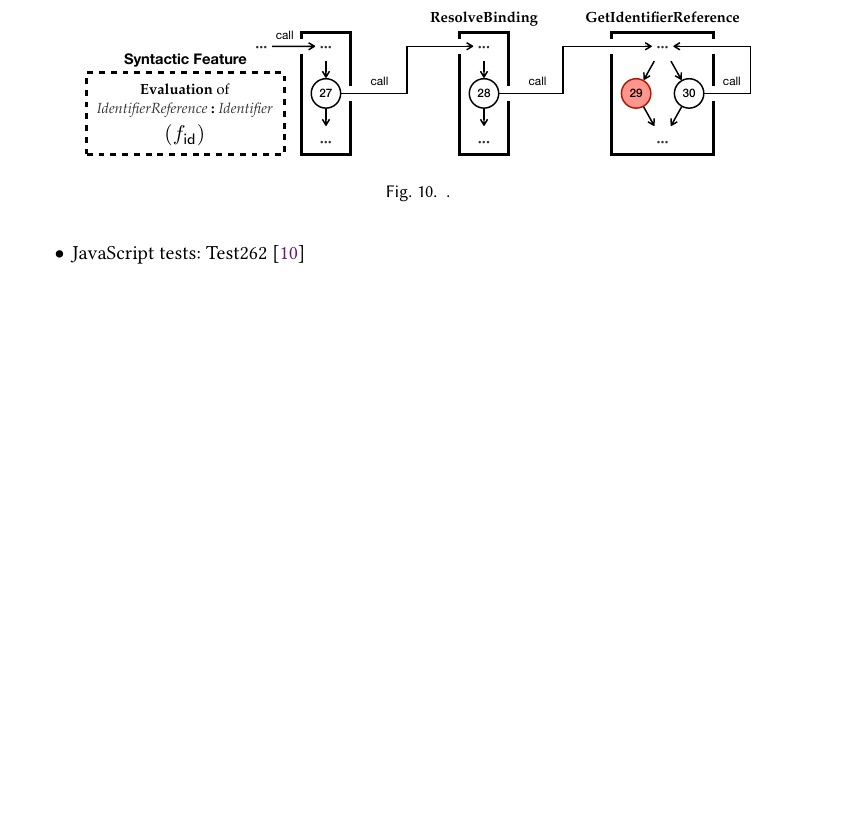
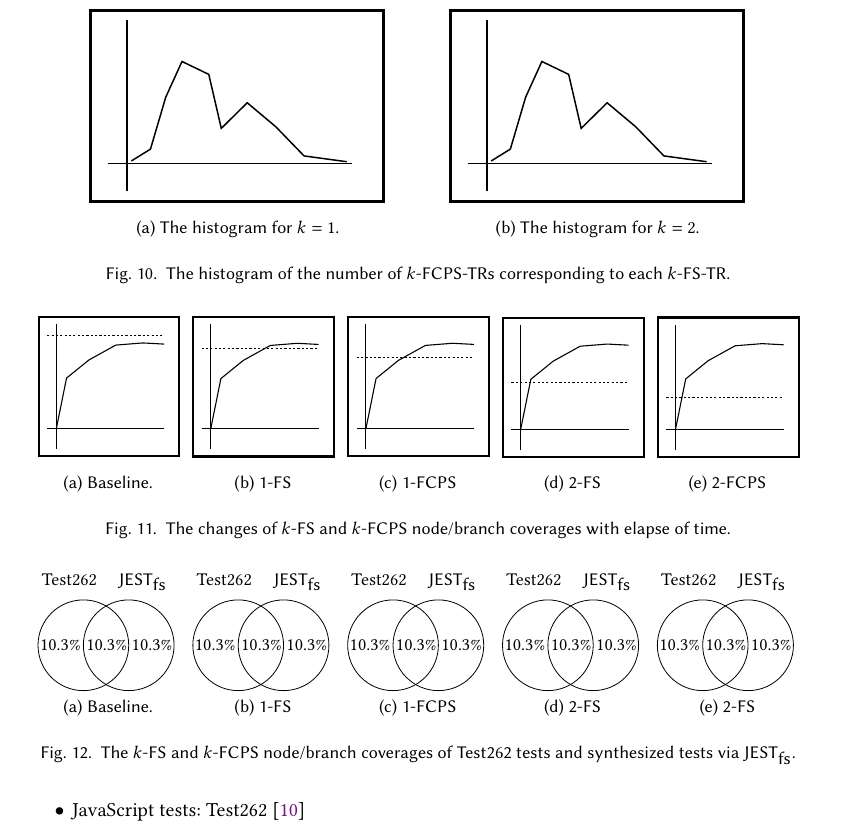
Before and after one commit to kaist-plrg/babel-study, a LaTeX paper (paper/pldi23/main.tex, which reads paper/pldi23/eval.tex): part of page 18 of 20, cut at the place of the change, the shorter picture padded with empty space. Compiled offline with pdfLaTeX.

Commit message:
Added dummy figures for evaluation

```diff
--- a/paper/pldi23/eval.tex
+++ b/paper/pldi23/eval.tex
@@ -201,9 +201,19 @@ $2$-FCPS Node/Branch
 \subsection{Impact of $k$-FCPS Coverages}\label{sec:impact-k-fcps}
 
 \begin{figure}
-  \includegraphics[width=0.85\textwidth]{img/spec-cfg-id}
+  \centering
+  \begin{subfigure}{0.45\textwidth}
+    \centering
+    \includegraphics[width=0.85\textwidth]{img/fcp-count-1}
+    \subcaption{The histogram for $k = 1$.}
+  \end{subfigure}
+  \begin{subfigure}{0.45\textwidth}
+    \centering
+    \includegraphics[width=0.85\textwidth]{img/fcp-count-1}
+    \subcaption{The histogram for $k = 2$.}
+  \end{subfigure}
   \caption{
-    .
+    The histogram of the number of $k$-FCPS-TRs corresponding to each $k$-FS-TR.
   }
   \label{fig:spec-cfg-id}
 \end{figure}
@@ -216,3 +226,66 @@ $2$-FCPS Node/Branch
 \subsection{Comparison with Test262}\label{sec:compare-test262}
 
 \todo
+
+\begin{figure}
+  \centering
+  \begin{subfigure}{0.19\textwidth}
+    \centering
+    \includegraphics[width=\textwidth]{img/cov-0}
+    \subcaption{Baseline.}
+  \end{subfigure}
+  \begin{subfigure}{0.19\textwidth}
+    \centering
+    \includegraphics[width=\textwidth]{img/cov-1}
+    \subcaption{1-FS}
+  \end{subfigure}
+  \begin{subfigure}{0.19\textwidth}
+    \centering
+    \includegraphics[width=\textwidth]{img/cov-1-fcp}
+    \subcaption{1-FCPS}
+  \end{subfigure}
+  \begin{subfigure}{0.19\textwidth}
+    \centering
+    \includegraphics[width=\textwidth]{img/cov-2}
+    \subcaption{2-FS}
+  \end{subfigure}
+  \begin{subfigure}{0.19\textwidth}
+    \centering
+    \includegraphics[width=\textwidth]{img/cov-2-fcp}
+    \subcaption{2-FCPS}
+  \end{subfigure}
+  \caption{
+    The changes of $k$-FS and $k$-FCPS node/branch coverages with elapse of
+    time.
+  }
+  \label{fig:spec-cfg-id}
+\end{figure}
+
+\begin{figure}
+  \centering
+  \begin{subfigure}{0.19\textwidth}
+    \venn{10.3}{10.3}{10.3}
+    \subcaption{Baseline.}
+  \end{subfigure}
+  \begin{subfigure}{0.19\textwidth}
+    \venn{10.3}{10.3}{10.3}
+    \subcaption{1-FS}
+  \end{subfigure}
+  \begin{subfigure}{0.19\textwidth}
+    \venn{10.3}{10.3}{10.3}
+    \subcaption{1-FCPS}
+  \end{subfigure}
+  \begin{subfigure}{0.19\textwidth}
+    \venn{10.3}{10.3}{10.3}
+    \subcaption{2-FS}
+  \end{subfigure}
+  \begin{subfigure}{0.19\textwidth}
+    \venn{10.3}{10.3}{10.3}
+    \subcaption{2-FS}
+  \end{subfigure}
+  \caption{
+    The $k$-FS and $k$-FCPS node/branch coverages of Test262 tests and
+    synthesized tests via $\tool$.
+  }
+  \label{fig:spec-cfg-id}
+\end{figure}
```
Also changed, not shown: paper/pldi23/macros.tex (+17 -0 lines), paper/pldi23/img/cov-0.pdf (added), paper/pldi23/img/cov-1-fcp.pdf (added), paper/pldi23/img/cov-1.pdf (added), paper/pldi23/img/cov-2-fcp.pdf (added), paper/pldi23/img/cov-2.pdf (added), paper/pldi23/img/fcp-count-1.pdf (added), paper/pldi23/img/fcp-count-2.pdf (added), paper/pldi23/img/images.pdf, 1 other file.
